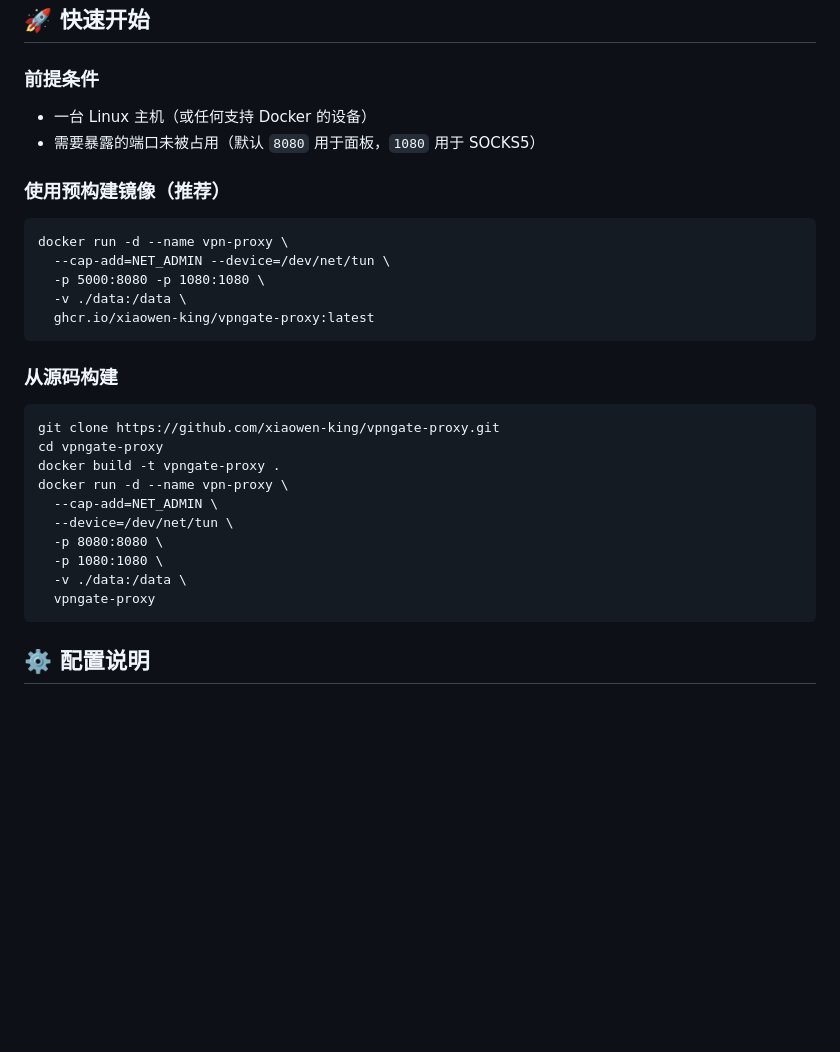
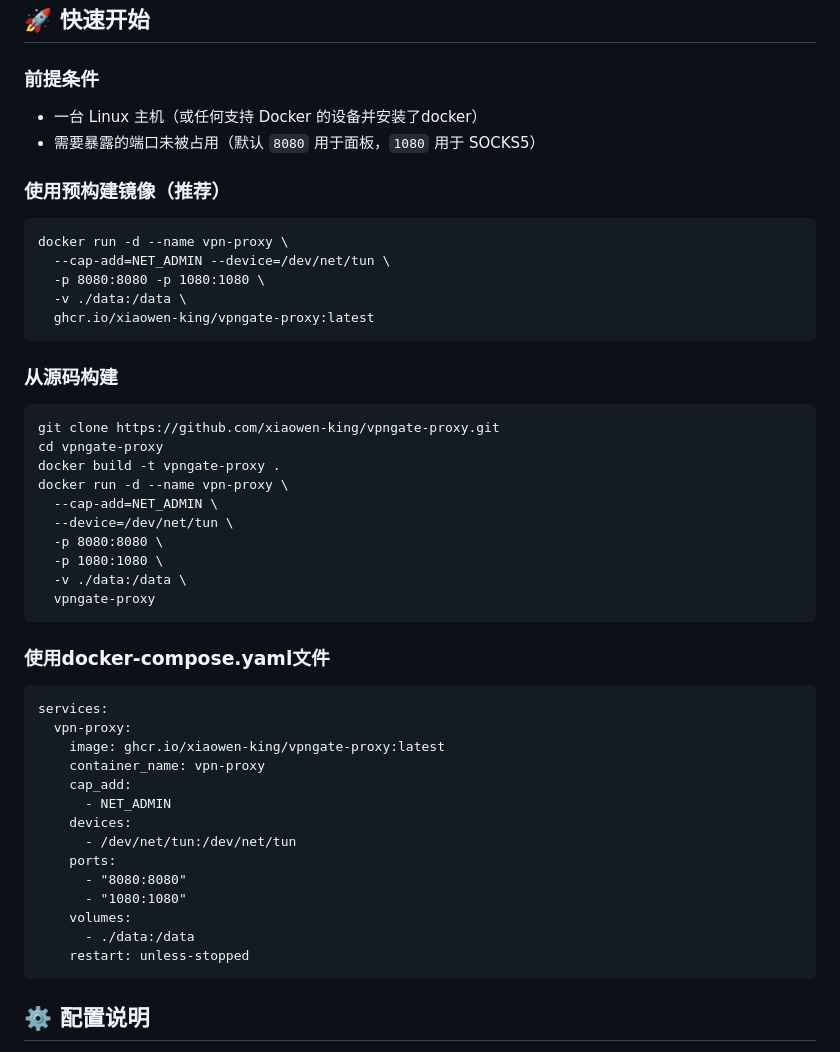
Before and after one commit to owenxx10086/vpngate-proxy, a Markdown page: README.md, the part around the change. Rendered like a GitHub page; blank space fills up the shorter version.

````diff
--- a/README.md
+++ b/README.md
@@ -39,7 +39,7 @@ vpngate-proxy/
 
 ### 前提条件
 
-- 一台 Linux 主机（或任何支持 Docker 的设备）
+- 一台 Linux 主机（或任何支持 Docker 的设备并安装了docker）
 - 需要暴露的端口未被占用（默认 `8080` 用于面板，`1080` 用于 SOCKS5）
 
 ### 使用预构建镜像（推荐）
@@ -47,7 +47,7 @@ vpngate-proxy/
 ```
 docker run -d --name vpn-proxy \
   --cap-add=NET_ADMIN --device=/dev/net/tun \
-  -p 5000:8080 -p 1080:1080 \
+  -p 8080:8080 -p 1080:1080 \
   -v ./data:/data \
   ghcr.io/xiaowen-king/vpngate-proxy:latest
 ```
@@ -65,6 +65,26 @@ docker run -d --name vpn-proxy \
   -v ./data:/data \
   vpngate-proxy
 ```
+
+### 使用docker-compose.yaml文件
+
+```
+services:
+  vpn-proxy:
+    image: ghcr.io/xiaowen-king/vpngate-proxy:latest
+    container_name: vpn-proxy
+    cap_add:
+      - NET_ADMIN
+    devices:
+      - /dev/net/tun:/dev/net/tun
+    ports:
+      - "8080:8080"
+      - "1080:1080"
+    volumes:
+      - ./data:/data
+    restart: unless-stopped
+```
+
 ## ⚙️ 配置说明
 
 首次启动后，访问 http://你的主机IP:8080，使用默认密码 admin 登录。
````
